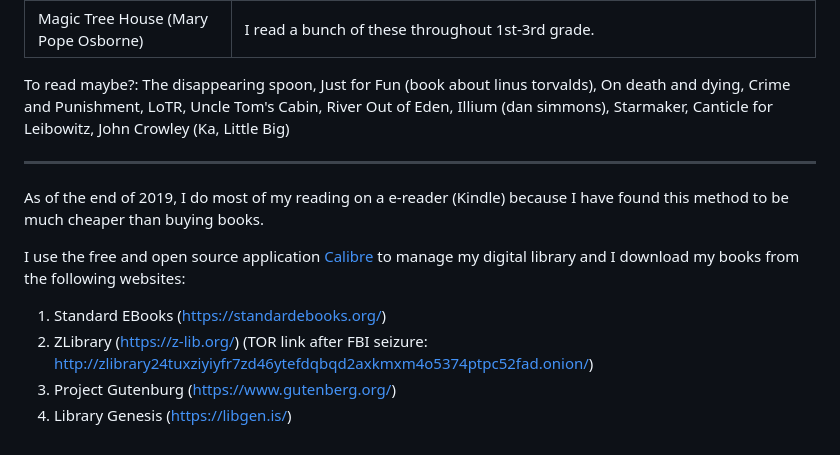
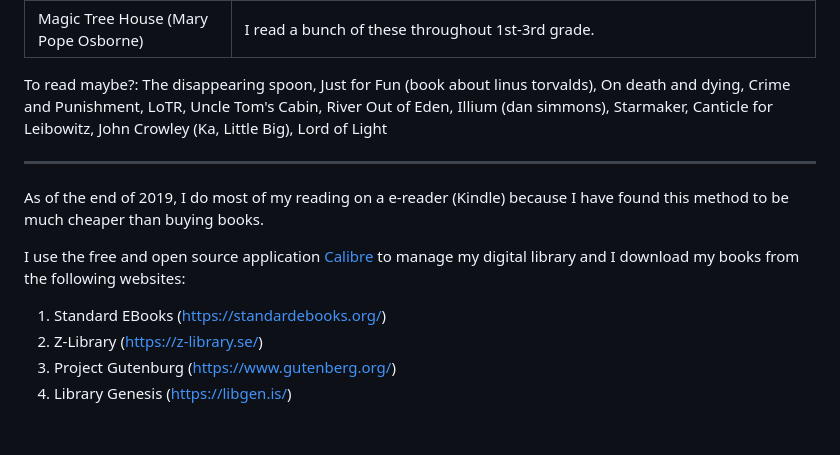
Before and after one commit to briantracy/briantracy.github.io, a Markdown page: reading.md, the part around the change. Drawn GitHub-style.

Commit message:
automated commit [Thu Apr  4 22:33:14 PDT 2024]

```diff
--- a/reading.md
+++ b/reading.md
@@ -153,7 +153,7 @@ recent appearing first). &dagger; = in progress, \* = favorite
 | Magic Tree House (Mary Pope Osborne) | I read a bunch of these throughout 1st-3rd grade. |
 
 
-To read maybe?: The disappearing spoon, Just for Fun (book about linus torvalds), On death and dying, Crime and Punishment, LoTR, Uncle Tom's Cabin, River Out of Eden, Illium (dan simmons), Starmaker, Canticle for Leibowitz, John Crowley (Ka, Little Big)
+To read maybe?: The disappearing spoon, Just for Fun (book about linus torvalds), On death and dying, Crime and Punishment, LoTR, Uncle Tom's Cabin, River Out of Eden, Illium (dan simmons), Starmaker, Canticle for Leibowitz, John Crowley (Ka, Little Big), Lord of Light
 
 ---
 
@@ -162,7 +162,7 @@ As of the end of 2019, I do most of my reading on a e-reader (Kindle) because I
 I use the free and open source application [Calibre](https://calibre-ebook.com/) to manage my digital library and I download my books from the following websites:
 
 1. Standard EBooks (<https://standardebooks.org/>)
-2. ZLibrary (<https://z-lib.org/>) (TOR link after FBI seizure: <http://zlibrary24tuxziyiyfr7zd46ytefdqbqd2axkmxm4o5374ptpc52fad.onion/>)
+2. Z-Library (<https://z-library.se/>)
 3. Project Gutenburg (<https://www.gutenberg.org/>)
 4. Library Genesis (<https://libgen.is/>)
 
```
